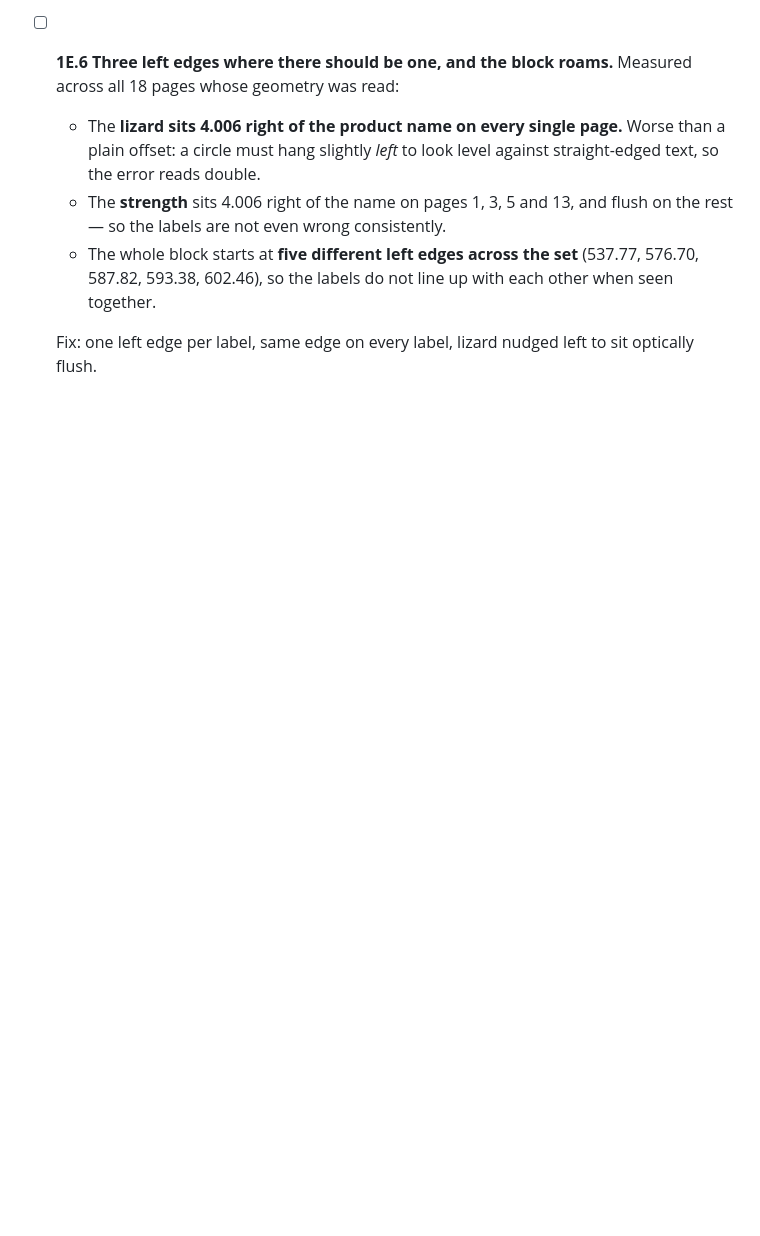
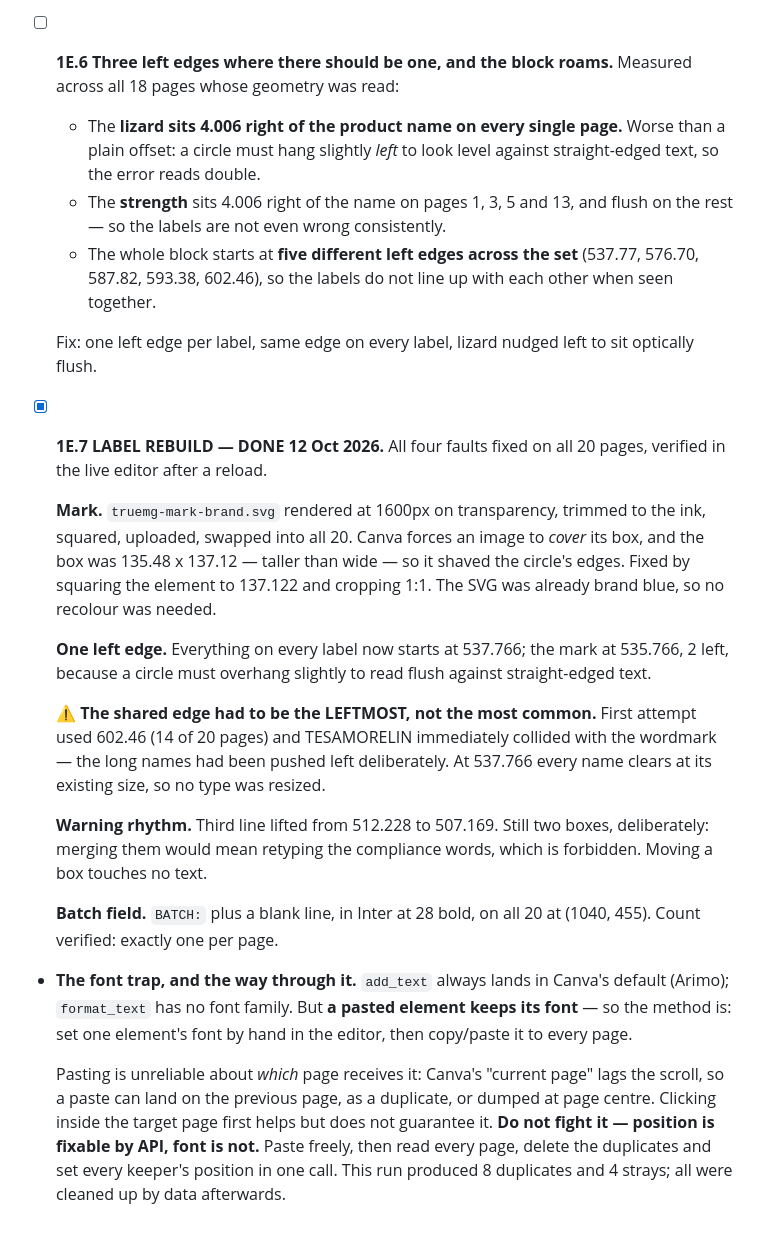
Before and after one commit to milafurman/first-project, a Markdown page: truemg/storefront/DESIGN-TASKLIST.md, the part around the change. Rendered like a GitHub page; blank space fills up the shorter version.

Commit message:
Rebuild the 20 Canva labels: official mark, one left edge, spacing, batch
Fixes all four faults Mila raised. The archived smooth-head lizard is replaced
by the official mark with the crest, uploaded fresh from the brand SVG and
fitted square so Canva's cover-crop stops shaving the circle. Everything on
every label now sits on one left edge, with the mark nudged 2 left so the round
shape reads flush. The third warning line is lifted into even rhythm without
retyping a word of the compliance text. And the batch field is back on all 20,
in Inter this time rather than Canva's default.

Two findings worth keeping. The shared left edge had to be the leftmost one,
not the most common - standardising on the majority edge made TESAMORELIN
collide with the wordmark, because the long names had been pushed left on
purpose. And a pasted element keeps its font where an API-added one cannot, so
the way to get a correctly-typeset element onto 20 pages is to paste it and
then fix every position by data, since position is fixable by API and font is
not.

Co-Authored-By: Claude Opus 5 <noreply@anthropic.com>

```diff
--- a/truemg/storefront/DESIGN-TASKLIST.md
+++ b/truemg/storefront/DESIGN-TASKLIST.md
@@ -411,3 +411,41 @@ come back to this repo — this section is the record.
 
   Fix: one left edge per label, same edge on every label, lizard nudged left to
   sit optically flush.
+
+- [x] **1E.7 LABEL REBUILD — DONE 12 Oct 2026.** All four faults fixed on all
+  20 pages, verified in the live editor after a reload.
+
+  **Mark.** `truemg-mark-brand.svg` rendered at 1600px on transparency, trimmed
+  to the ink, squared, uploaded, swapped into all 20. Canva forces an image to
+  *cover* its box, and the box was 135.48 x 137.12 — taller than wide — so it
+  shaved the circle's edges. Fixed by squaring the element to 137.122 and
+  cropping 1:1. The SVG was already brand blue, so no recolour was needed.
+
+  **One left edge.** Everything on every label now starts at 537.766; the mark
+  at 535.766, 2 left, because a circle must overhang slightly to read flush
+  against straight-edged text.
+
+  ⚠️ **The shared edge had to be the LEFTMOST, not the most common.** First
+  attempt used 602.46 (14 of 20 pages) and TESAMORELIN immediately collided
+  with the wordmark — the long names had been pushed left deliberately. At
+  537.766 every name clears at its existing size, so no type was resized.
+
+  **Warning rhythm.** Third line lifted from 512.228 to 507.169. Still two
+  boxes, deliberately: merging them would mean retyping the compliance words,
+  which is forbidden. Moving a box touches no text.
+
+  **Batch field.** `BATCH:` plus a blank line, in Inter at 28 bold, on all 20
+  at (1040, 455). Count verified: exactly one per page.
+
+- **The font trap, and the way through it.** `add_text` always lands in Canva's
+  default (Arimo); `format_text` has no font family. But **a pasted element
+  keeps its font** — so the method is: set one element's font by hand in the
+  editor, then copy/paste it to every page.
+
+  Pasting is unreliable about *which* page receives it: Canva's "current page"
+  lags the scroll, so a paste can land on the previous page, as a duplicate, or
+  dumped at page centre. Clicking inside the target page first helps but does
+  not guarantee it. **Do not fight it — position is fixable by API, font is
+  not.** Paste freely, then read every page, delete the duplicates and set every
+  keeper's position in one call. This run produced 8 duplicates and 4 strays;
+  all were cleaned up by data afterwards.
```
